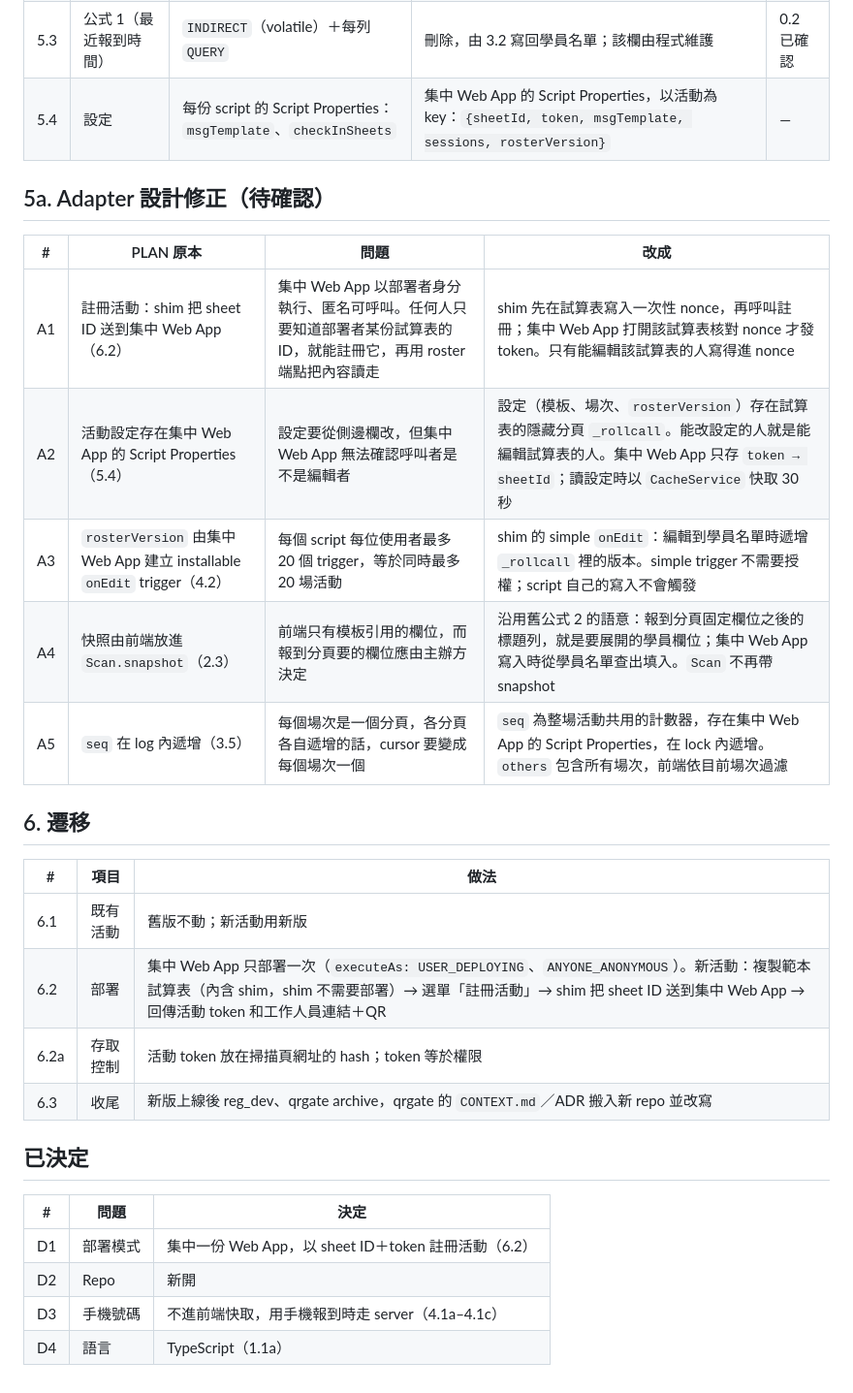
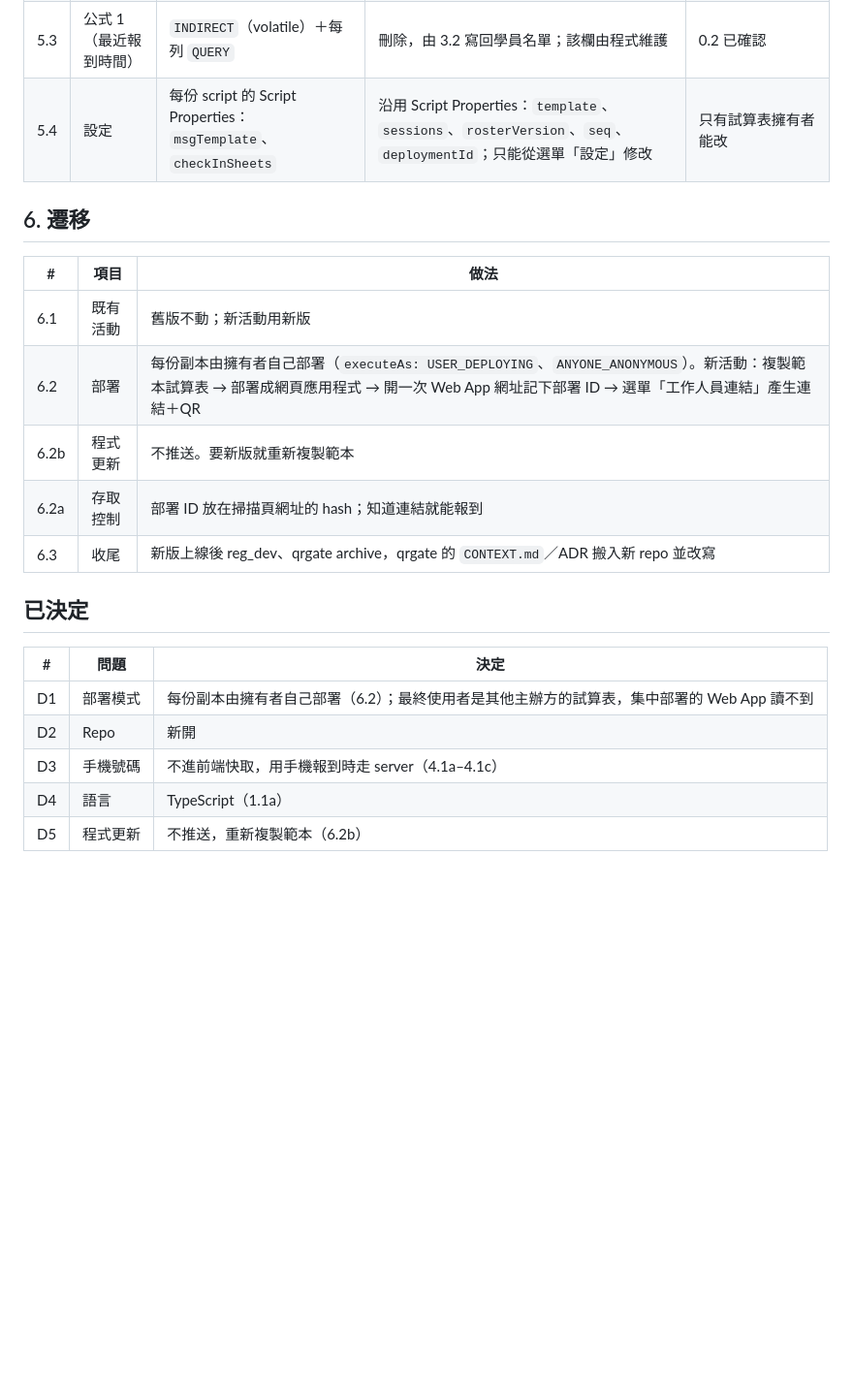
Before and after one commit to kuomartin/rollcall, a Markdown page: PLAN.md, the part around one of its changes. Shown at 97% size. GitHub-like rendering; blank space fills up the shorter version.

```diff
--- a/PLAN.md
+++ b/PLAN.md
@@ -73,31 +72,23 @@
 | 5.2 | 公式 2（展開學員資料） | 每筆報到 `MATCH`＋`XLOOKUP`，`QUERY` 掃 `A:ZZZ` | 刪除，改寫入快照 | 0.2 已確認 |
 | 5.3 | 公式 1（最近報到時間） | `INDIRECT`（volatile）＋每列 `QUERY` | 刪除，由 3.2 寫回學員名單；該欄由程式維護 | 0.2 已確認 |
-| 5.4 | 設定 | 每份 script 的 Script Properties：`msgTemplate`、`checkInSheets` | 集中 Web App 的 Script Properties，以活動為 key：`{sheetId, token, msgTemplate, sessions, rosterVersion}` | — |
-
-## 5a. Adapter 設計修正（待確認）
-
-| # | PLAN 原本 | 問題 | 改成 |
-|---|---|---|---|
-| A1 | 註冊活動：shim 把 sheet ID 送到集中 Web App（6.2） | 集中 Web App 以部署者身分執行、匿名可呼叫。任何人只要知道部署者某份試算表的 ID，就能註冊它，再用 roster 端點把內容讀走 | shim 先在試算表寫入一次性 nonce，再呼叫註冊；集中 Web App 打開該試算表核對 nonce 才發 token。只有能編輯該試算表的人寫得進 nonce |
-| A2 | 活動設定存在集中 Web App 的 Script Properties（5.4） | 設定要從側邊欄改，但集中 Web App 無法確認呼叫者是不是編輯者 | 設定（模板、場次、`rosterVersion`）存在試算表的隱藏分頁 `_rollcall`。能改設定的人就是能編輯試算表的人。集中 Web App 只存 `token → sheetId`；讀設定時以 `CacheService` 快取 30 秒 |
-| A3 | `rosterVersion` 由集中 Web App 建立 installable `onEdit` trigger（4.2） | 每個 script 每位使用者最多 20 個 trigger，等於同時最多 20 場活動 | shim 的 simple `onEdit`：編輯到學員名單時遞增 `_rollcall` 裡的版本。simple trigger 不需要授權；script 自己的寫入不會觸發 |
-| A4 | 快照由前端放進 `Scan.snapshot`（2.3） | 前端只有模板引用的欄位，而報到分頁要的欄位應由主辦方決定 | 沿用舊公式 2 的語意：報到分頁固定欄位之後的標題列，就是要展開的學員欄位；集中 Web App 寫入時從學員名單查出填入。`Scan` 不再帶 snapshot |
-| A5 | `seq` 在 log 內遞增（3.5） | 每個場次是一個分頁，各分頁各自遞增的話，cursor 要變成每個場次一個 | `seq` 為整場活動共用的計數器，存在集中 Web App 的 Script Properties，在 lock 內遞增。`others` 包含所有場次，前端依目前場次過濾 |
+| 5.4 | 設定 | 每份 script 的 Script Properties：`msgTemplate`、`checkInSheets` | 沿用 Script Properties：`template`、`sessions`、`rosterVersion`、`seq`、`deploymentId`；只能從選單「設定」修改 | 只有試算表擁有者能改 |
 
 ## 6. 遷移
 
 | # | 項目 | 做法 |
 |---|---|---|
 | 6.1 | 既有活動 | 舊版不動；新活動用新版 |
-| 6.2 | 部署 | 集中 Web App 只部署一次（`executeAs: USER_DEPLOYING`、`ANYONE_ANONYMOUS`）。新活動：複製範本試算表（內含 shim，shim 不需要部署）→ 選單「註冊活動」→ shim 把 sheet ID 送到集中 Web App → 回傳活動 token 和工作人員連結＋QR |
-| 6.2a | 存取控制 | 活動 token 放在掃描頁網址的 hash；token 等於權限 | 沿用 qrgate ADR-0002，連結即權限 |
+| 6.2 | 部署 | 每份副本由擁有者自己部署（`executeAs: USER_DEPLOYING`、`ANYONE_ANONYMOUS`）。新活動：複製範本試算表 → 部署成網頁應用程式 → 開一次 Web App 網址記下部署 ID → 選單「工作人員連結」產生連結＋QR |
+| 6.2b | 程式更新 | 不推送。要新版就重新複製範本 | 活動是短期的，版本固定比較好預測；別人的副本本來就推送不到 |
+| 6.2a | 存取控制 | 部署 ID 放在掃描頁網址的 hash；知道連結就能報到 | 沿用 qrgate ADR-0002，連結即權限 |
 | 6.3 | 收尾 | 新版上線後 reg_dev、qrgate archive，qrgate 的 `CONTEXT.md`／ADR 搬入新 repo 並改寫 |
 
 ## 已決定
 
 | # | 問題 | 決定 |
 |---|---|---|
-| D1 | 部署模式 | 集中一份 Web App，以 sheet ID＋token 註冊活動（6.2） |
+| D1 | 部署模式 | 每份副本由擁有者自己部署（6.2）；最終使用者是其他主辦方的試算表，集中部署的 Web App 讀不到 |
 | D2 | Repo | 新開 |
 | D3 | 手機號碼 | 不進前端快取，用手機報到時走 server（4.1a–4.1c） |
 | D4 | 語言 | TypeScript（1.1a） |
+| D5 | 程式更新 | 不推送，重新複製範本（6.2b） |
```
Also changed, not shown: other parts of PLAN.md (+11 -12 lines).
